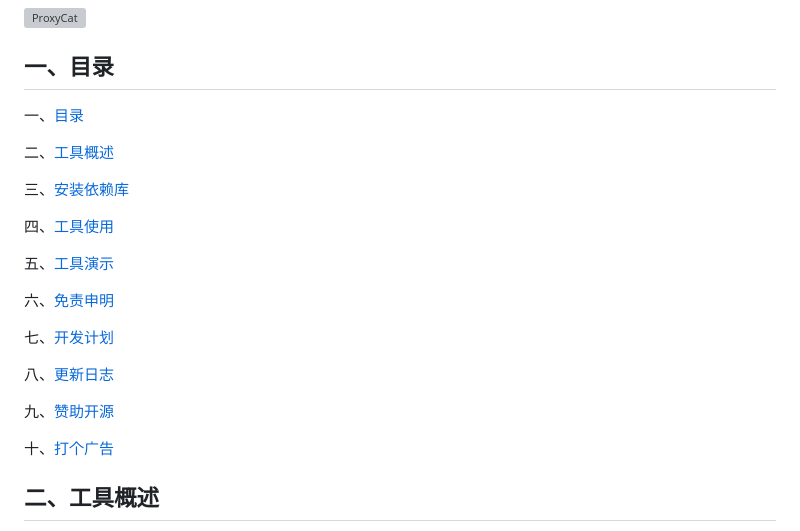
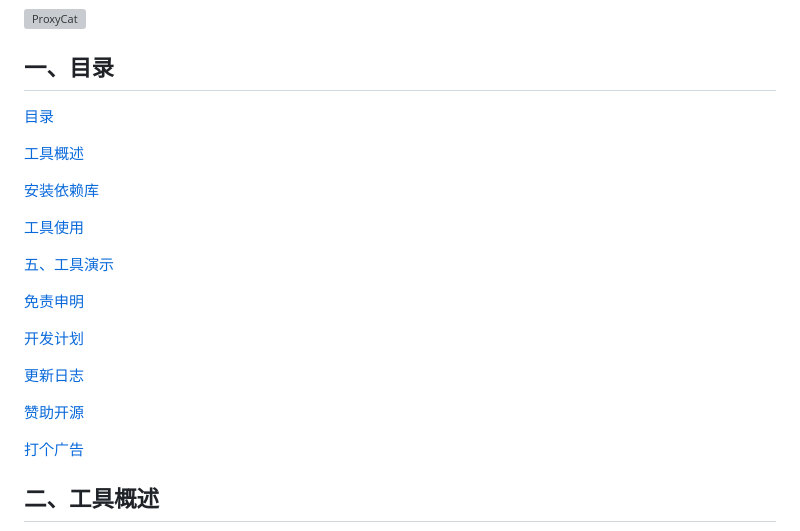
Before and after one commit to honmashironeko/ProxyCat, a Markdown page: README.md, the part around the change. GitHub-like rendering; grey boxes are pictures that could not be loaded.

```diff
--- a/README.md
+++ b/README.md
@@ -2,25 +2,25 @@
 
 ## 一、目录
 
-一、[目录](#目录)
+[目录](#目录)
 
-二、[工具概述](#工具概述)
+[工具概述](#)
 
-三、[安装依赖库](#安装依赖库)
+[安装依赖库](#安装依赖库)
 
-四、[工具使用](#工具使用)
+[工具使用](#工具使用)
 
-五、[工具演示](#工具演示)
+[五、工具演示](#五、工具演示)
 
-六、[免责申明](#免责申明)
+[免责申明](#免责申明)
 
-七、[开发计划](#开发计划)
+[开发计划](#开发计划)
 
-八、[更新日志](#更新日志)
+[更新日志](#更新日志)
 
-九、[赞助开源](#赞助开源)
+[赞助开源](#赞助开源)
 
-十、[打个广告](#打个广告)
+[打个广告](#打个广告)
 
 
 
```
